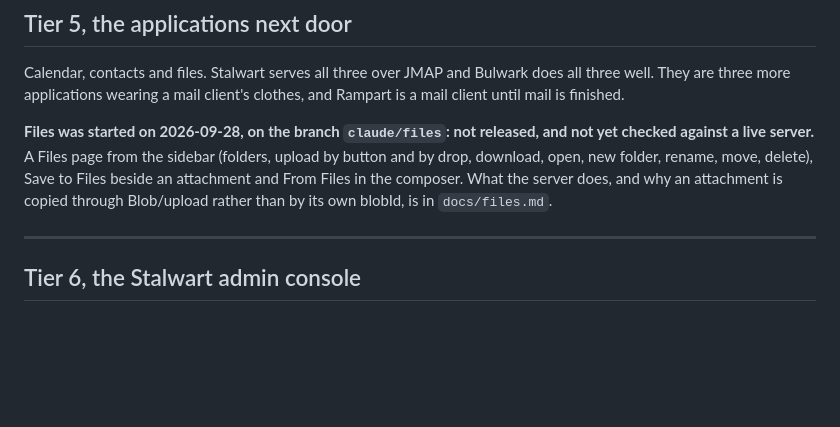
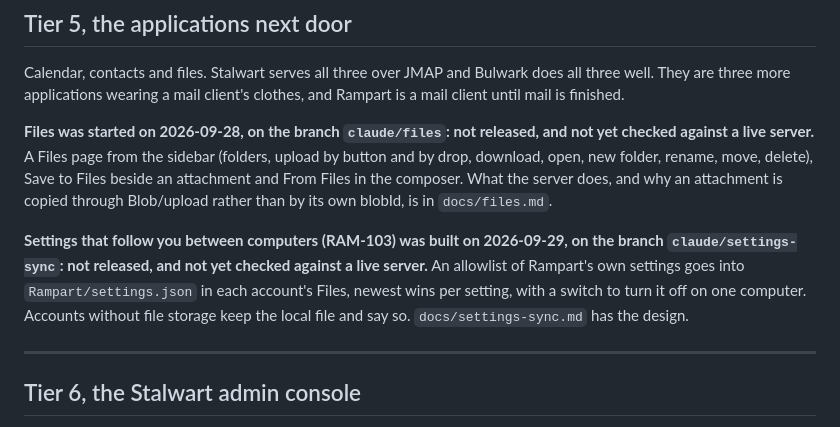
Before and after one commit to thejdubb02/rampart, a Markdown page: docs/roadmap.md, the part around the change. Drawn GitHub-style; blank space fills up the shorter version.

```diff
--- a/docs/roadmap.md
+++ b/docs/roadmap.md
@@ -831,6 +831,12 @@ and by drop, download, open, new folder, rename, move, delete), Save to Files be
 attachment and From Files in the composer. What the server does, and why an attachment is
 copied through Blob/upload rather than by its own blobId, is in `docs/files.md`.
 
+**Settings that follow you between computers (RAM-103) was built on 2026-09-29, on the
+branch `claude/settings-sync`: not released, and not yet checked against a live server.**
+An allowlist of Rampart's own settings goes into `Rampart/settings.json` in each account's
+Files, newest wins per setting, with a switch to turn it off on one computer. Accounts
+without file storage keep the local file and say so. `docs/settings-sync.md` has the design.
+
 ---
 
 ## Tier 6, the Stalwart admin console
```
Also changed, not shown: docs/self-hosting.md (+4 -0 lines), docs/settings-sync.md (added, +179 -0 lines).
